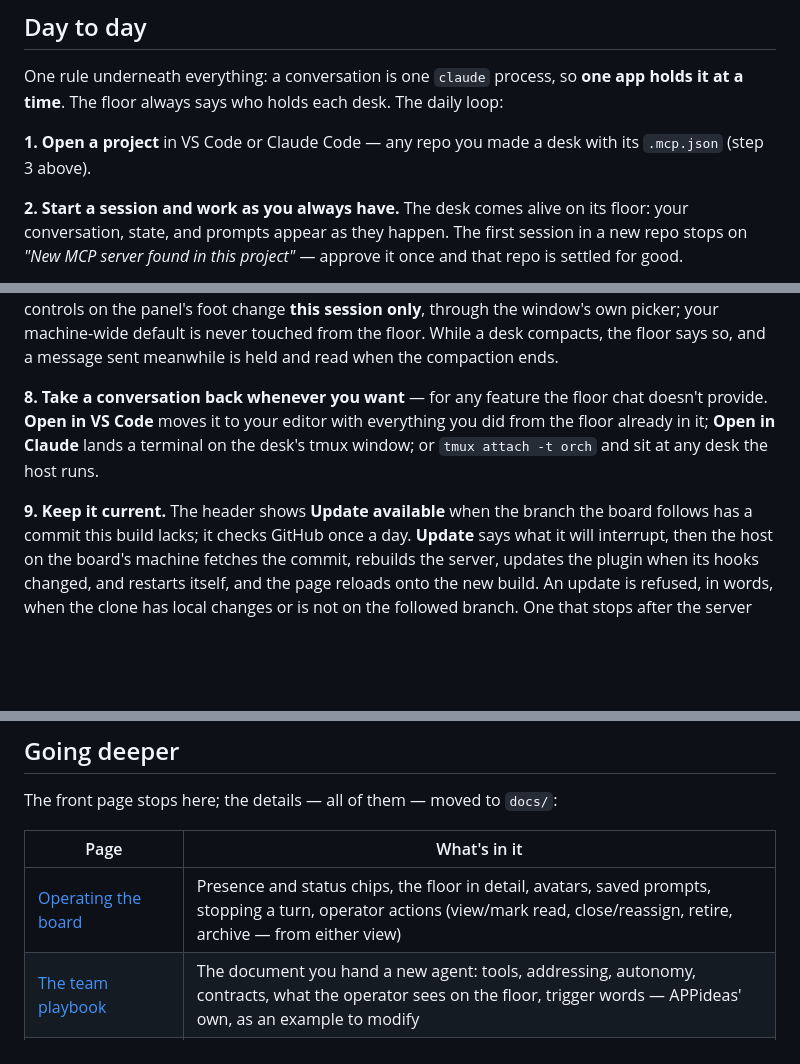
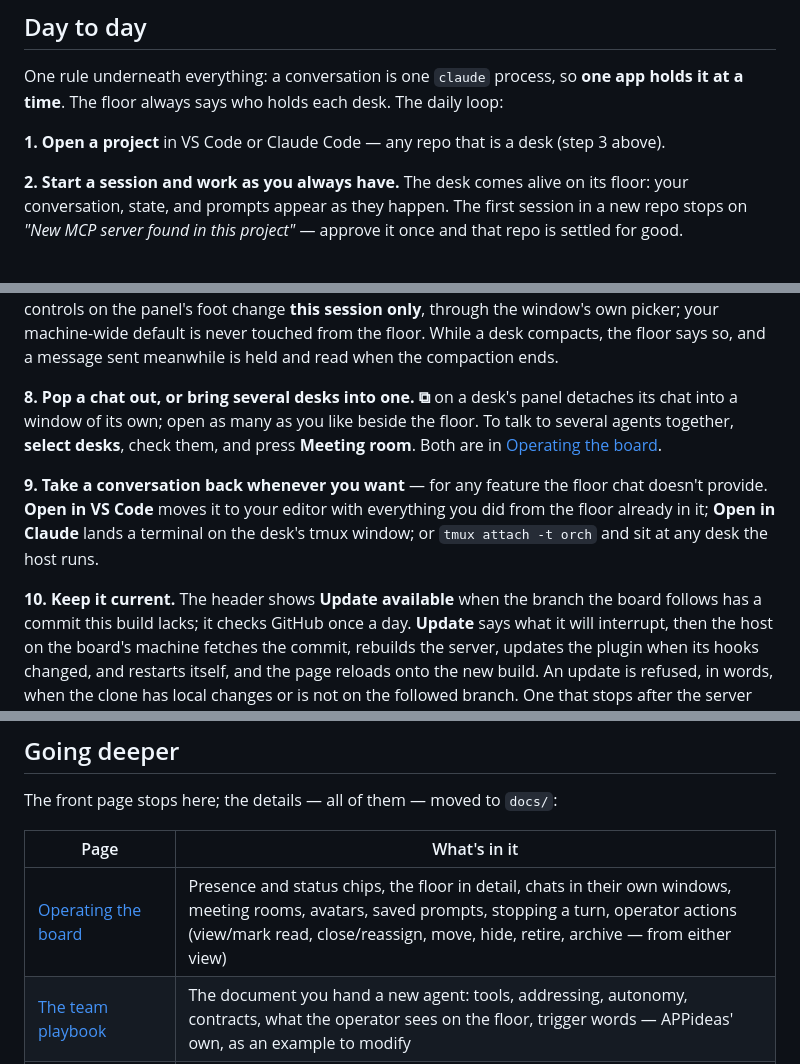
Before and after one commit to appideasDOTcom/appideas-mcp-orchestratinator, a Markdown page: README.md, 3 parts joined by grey strips. Rendered like a GitHub page; blank space fills up the shorter version.

```diff
--- a/README.md
+++ b/README.md
@@ -258,8 +284,8 @@ One rule underneath everything: a conversation is one `claude` process, so
 **one app holds it at a time**. The floor always says who holds each desk. The
 daily loop:
 
-**1. Open a project** in VS Code or Claude Code — any repo you made a desk
-with its `.mcp.json` (step 3 above).
+**1. Open a project** in VS Code or Claude Code — any repo that is a desk
+(step 3 above).
 
 **2. Start a session and work as you always have.** The desk comes alive on
 its floor: your conversation, state, and prompts appear as they happen. The
@@ -300,12 +326,18 @@ picker; your machine-wide default is never touched from the floor. While a
 desk compacts, the floor says so, and a message sent meanwhile is held and
 read when the compaction ends.
 
-**8. Take a conversation back whenever you want** — for any feature the floor
+**8. Pop a chat out, or bring several desks into one.** **⧉** on a desk's
+panel detaches its chat into a window of its own; open as many as you like
+beside the floor. To talk to several agents together, **select desks**, check
+them, and press **Meeting room**. Both are in
+[Operating the board](docs/operating.md#chatting-with-a-desk).
+
+**9. Take a conversation back whenever you want** — for any feature the floor
 chat doesn't provide. **Open in VS Code** moves it to your editor with everything
 you did from the floor already in it; **Open in Claude** lands a terminal on the
 desk's tmux window; or `tmux attach -t orch` and sit at any desk the host runs.
 
-**9. Keep it current.** The header shows **Update available** when the
+**10. Keep it current.** The header shows **Update available** when the
 branch the board follows has a commit this build lacks; it checks GitHub once
 a day. **Update** says what it will interrupt, then the host on the board's
 machine fetches the commit, rebuilds the server, updates the plugin when its
@@ -342,7 +374,7 @@ The front page stops here; the details — all of them — moved to `docs/`:
 
 | Page | What's in it |
 | --- | --- |
-| [Operating the board](docs/operating.md) | Presence and status chips, the floor in detail, avatars, saved prompts, stopping a turn, operator actions (view/mark read, close/reassign, retire, archive — from either view) |
+| [Operating the board](docs/operating.md) | Presence and status chips, the floor in detail, chats in their own windows, meeting rooms, avatars, saved prompts, stopping a turn, operator actions (view/mark read, close/reassign, move, hide, retire, archive — from either view) |
 | [The team playbook](docs/multi-agent-team-playbook.md) | The document you hand a new agent: tools, addressing, autonomy, contracts, what the operator sees on the floor, trigger words — APPideas' own, as an example to modify |
 | [How agents coordinate](docs/coordination.md) | Channels, the ten MCP tools, contracts, a typical exchange, wiring up a team, and why human→agent and agent→agent are different mechanisms |
 | [The security model](docs/security.md) | The shared secret, the network boundary, what the floor puts on the server, and the sign-in that used to exist |
```
Also changed, not shown: other parts of README.md (+63 -37 lines), docs/images/board.png, docs/images/building.png, docs/images/meeting-room.png (added), docs/images/popouts.png (added), docs/images/room.png, 3 other files.
